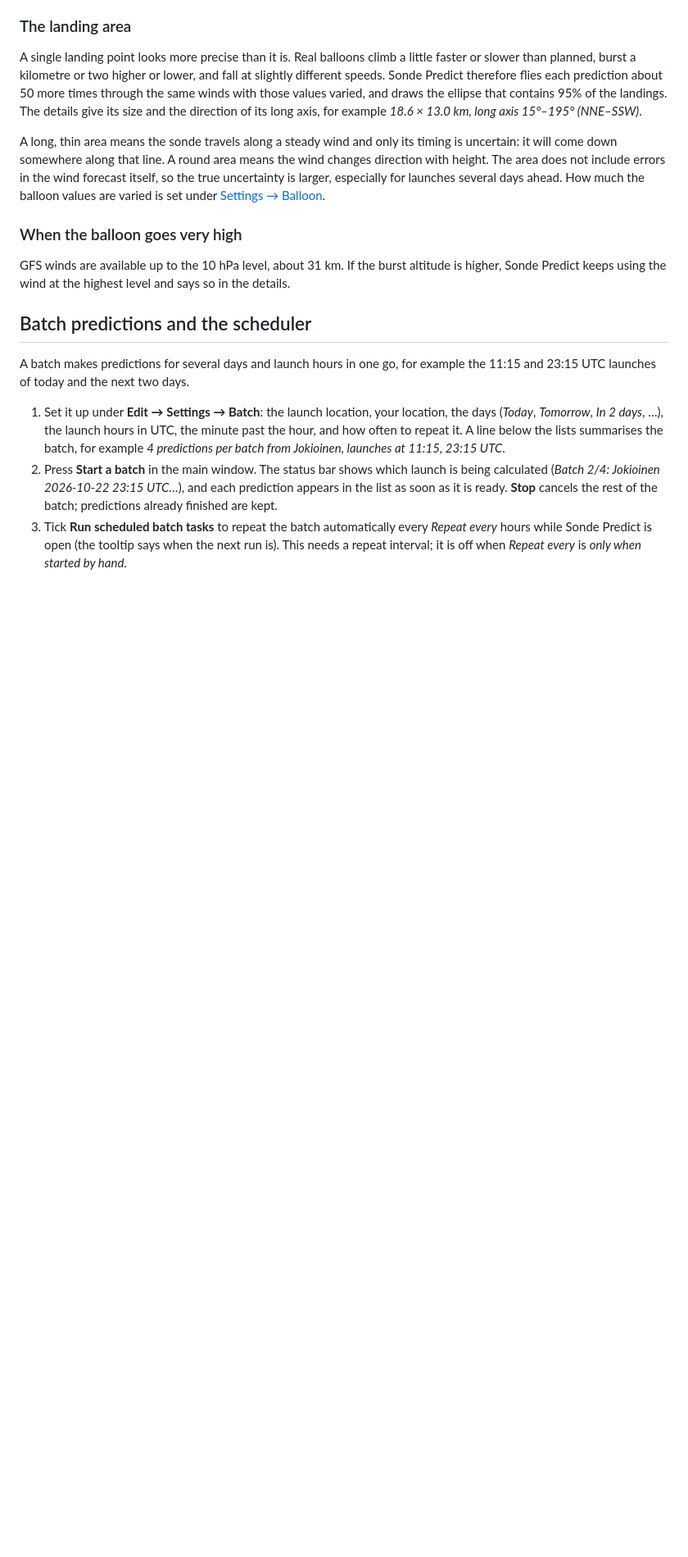
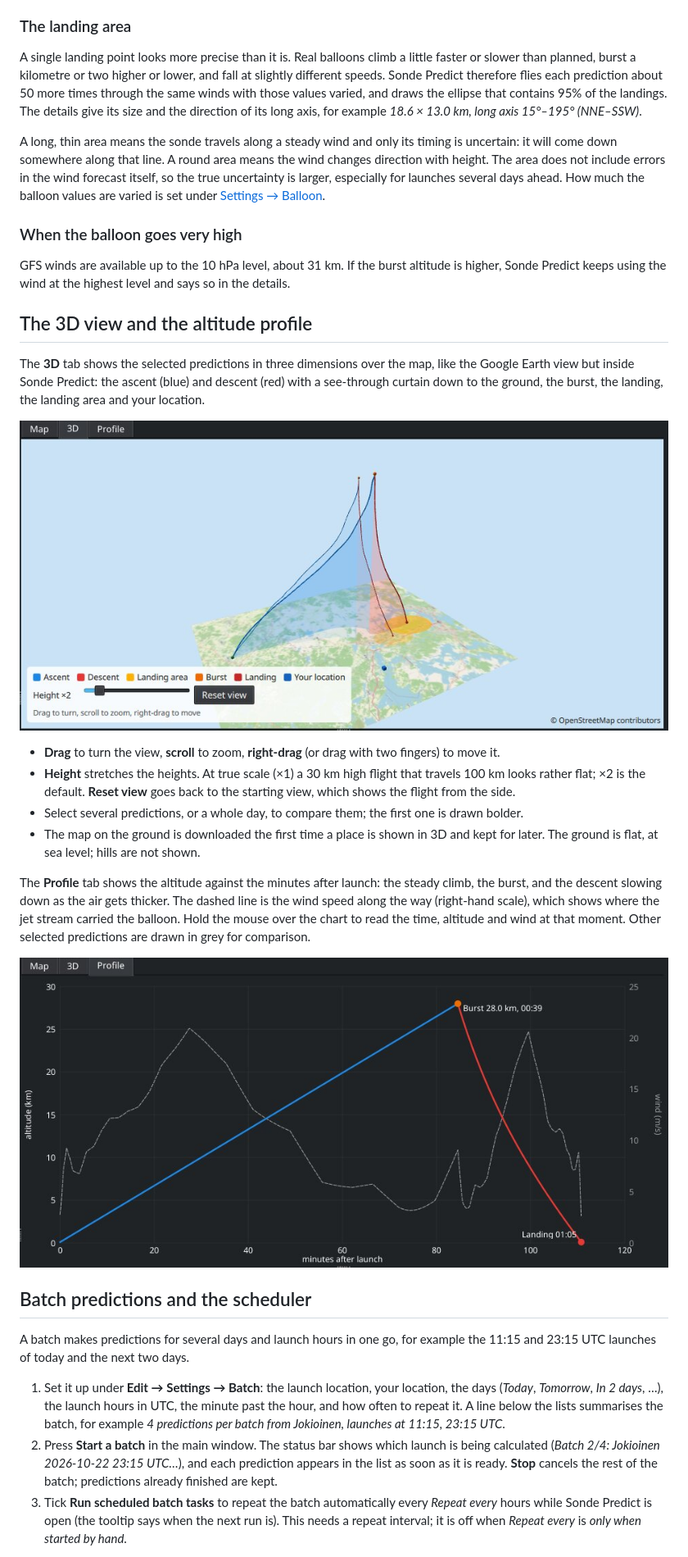
Before and after one commit to oh2gba/SondePredict, a Markdown page: docs/manual/user-manual.md, the part around one of its changes. Shown at 82% size. GitHub-like rendering; pictures changed too: docs/manual/images/3d-view.jpg (added), docs/manual/images/profile.jpg (added); blank space fills up the shorter version.

```diff
--- a/docs/manual/user-manual.md
+++ b/docs/manual/user-manual.md
@@ -150,6 +152,31 @@ under [Settings → Balloon](#balloon).
 
 GFS winds are available up to the 10 hPa level, about 31 km. If the burst altitude is higher,
 Sonde Predict keeps using the wind at the highest level and says so in the details.
+
+## The 3D view and the altitude profile
+
+The **3D** tab shows the selected predictions in three dimensions over the map, like the Google
+Earth view but inside Sonde Predict: the ascent (blue) and descent (red) with a see-through
+curtain down to the ground, the burst, the landing, the landing area and your location.
+
+![The 3D view](images/3d-view.jpg)
+
+* **Drag** to turn the view, **scroll** to zoom, **right-drag** (or drag with two fingers) to
+  move it.
+* **Height** stretches the heights. At true scale (×1) a 30 km high flight that travels 100 km
+  looks rather flat; ×2 is the default. **Reset view** goes back to the starting view, which
+  shows the flight from the side.
+* Select several predictions, or a whole day, to compare them; the first one is drawn bolder.
+* The map on the ground is downloaded the first time a place is shown in 3D and kept for later.
+  The ground is flat, at sea level; hills are not shown.
+
+The **Profile** tab shows the altitude against the minutes after launch: the steady climb, the
+burst, and the descent slowing down as the air gets thicker. The dashed line is the wind speed
+along the way (right-hand scale), which shows where the jet stream carried the balloon. Hold the
+mouse over the chart to read the time, altitude and wind at that moment. Other selected
+predictions are drawn in grey for comparison.
+
+![The altitude profile](images/profile.jpg)
 
 ## Batch predictions and the scheduler
 
```
Also changed, not shown: other parts of docs/manual/user-manual.md (+17 -12 lines), 17 other files.
